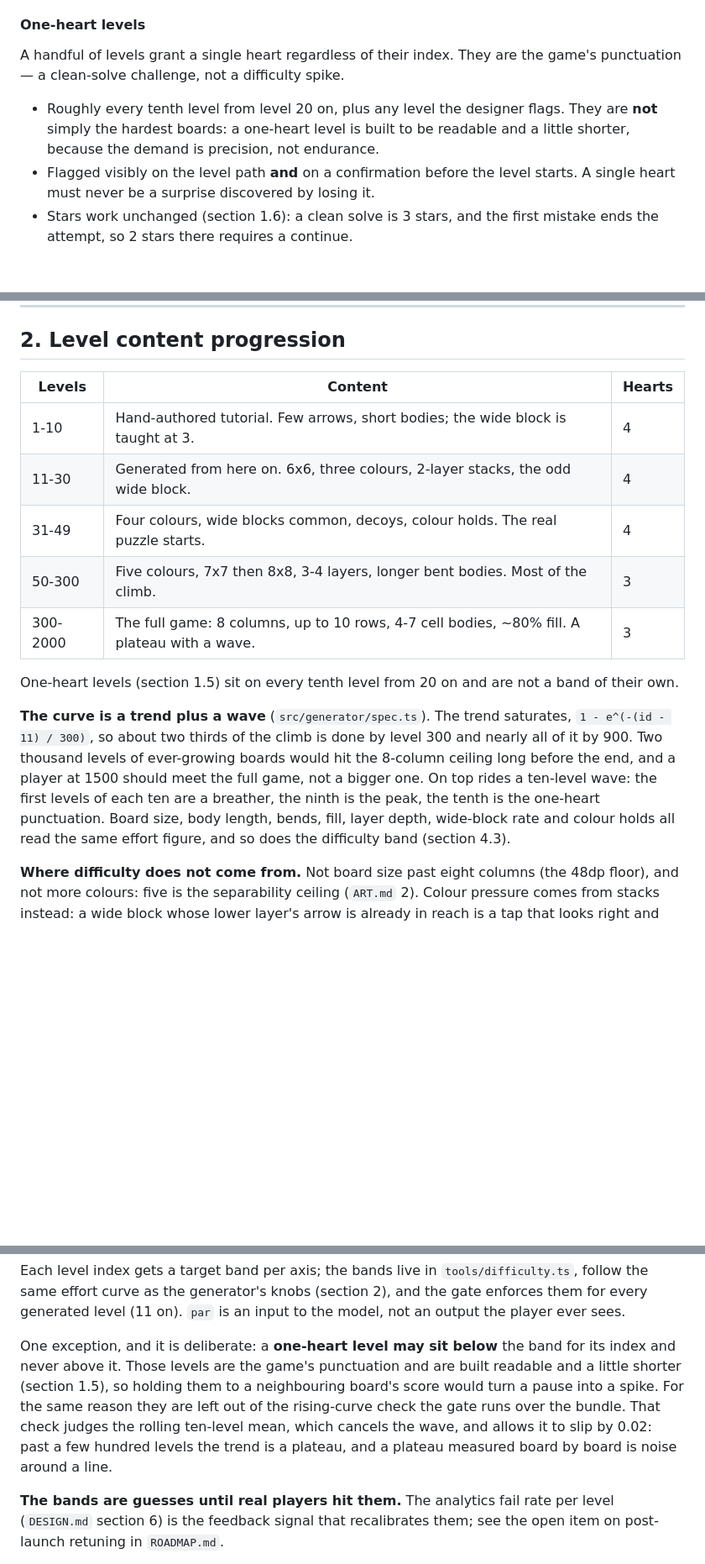
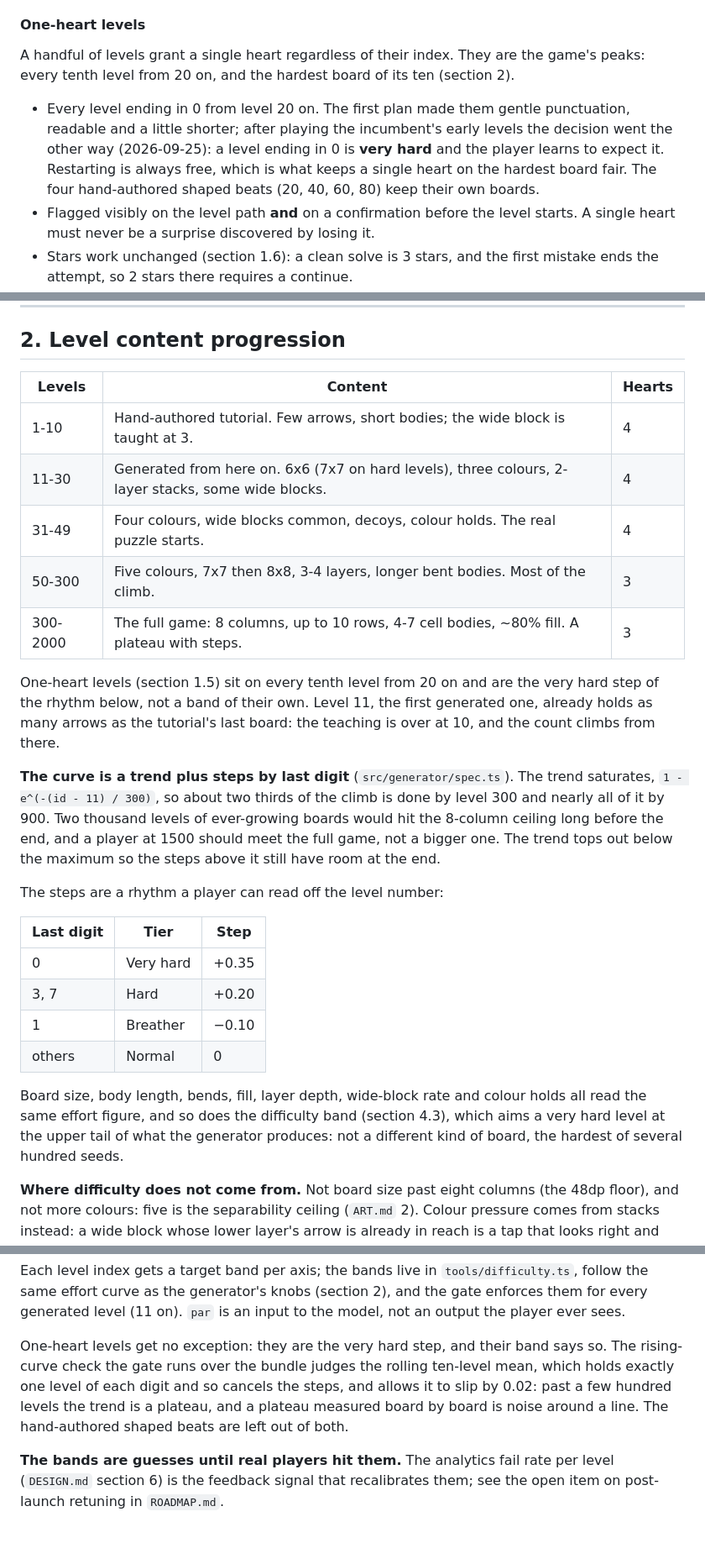
Before and after one commit to Eren-Ozcan/arrow-crack, a Markdown page: DESIGN.md, 3 parts joined by grey strips. Shown at 84% size. GitHub-like rendering; blank space fills up the shorter version.

Commit message:
docs: record the last-digit difficulty tiers and the new timed schedule
Co-Authored-By: Claude Opus 5.5 <noreply@anthropic.com>
Claude-Session: https://claude.ai/code/session_01SyV5eCcNfF22pwNmjV27o3

```diff
--- a/DESIGN.md
+++ b/DESIGN.md
@@ -139,12 +139,15 @@ available (`ART.md` 3.2), and a pan may never be mistaken for a tap
 #### One-heart levels
 
 A handful of levels grant a single heart regardless of their index. They are
-the game's punctuation — a clean-solve challenge, not a difficulty spike.
+the game's peaks: every tenth level from 20 on, and the hardest board of its
+ten (section 2).
 
-- Roughly every tenth level from level 20 on, plus any level the designer
-  flags. They are **not** simply the hardest boards: a one-heart level is
-  built to be readable and a little shorter, because the demand is precision,
-  not endurance.
+- Every level ending in 0 from level 20 on. The first plan made them gentle
+  punctuation, readable and a little shorter; after playing the incumbent's
+  early levels the decision went the other way (2026-09-25): a level ending
+  in 0 is **very hard** and the player learns to expect it. Restarting is
+  always free, which is what keeps a single heart on the hardest board fair.
+  The four hand-authored shaped beats (20, 40, 60, 80) keep their own boards.
 - Flagged visibly on the level path **and** on a confirmation before the
   level starts. A single heart must never be a surprise discovered by losing
   it.
@@ -340,26 +343,40 @@ spectacle. It is the first candidate if a fourth is ever wanted.
 
 ## 2. Level content progression
 
-| Levels   | Content                                                                                     | Hearts |
-| -------- | ------------------------------------------------------------------------------------------- | ------ |
-| 1-10     | Hand-authored tutorial. Few arrows, short bodies; the wide block is taught at 3.            | 4      |
-| 11-30    | Generated from here on. 6x6, three colours, 2-layer stacks, the odd wide block.             | 4      |
-| 31-49    | Four colours, wide blocks common, decoys, colour holds. The real puzzle starts.             | 4      |
-| 50-300   | Five colours, 7x7 then 8x8, 3-4 layers, longer bent bodies. Most of the climb.              | 3      |
-| 300-2000 | The full game: 8 columns, up to 10 rows, 4-7 cell bodies, ~80% fill. A plateau with a wave. | 3      |
+| Levels   | Content                                                                                            | Hearts |
+| -------- | -------------------------------------------------------------------------------------------------- | ------ |
+| 1-10     | Hand-authored tutorial. Few arrows, short bodies; the wide block is taught at 3.                   | 4      |
+| 11-30    | Generated from here on. 6x6 (7x7 on hard levels), three colours, 2-layer stacks, some wide blocks. | 4      |
+| 31-49    | Four colours, wide blocks common, decoys, colour holds. The real puzzle starts.                    | 4      |
+| 50-300   | Five colours, 7x7 then 8x8, 3-4 layers, longer bent bodies. Most of the climb.                     | 3      |
+| 300-2000 | The full game: 8 columns, up to 10 rows, 4-7 cell bodies, ~80% fill. A plateau with steps.         | 3      |
 
 One-heart levels (section 1.5) sit on every tenth level from 20 on and are
-not a band of their own.
+the very hard step of the rhythm below, not a band of their own. Level 11, the
+first generated one, already holds as many arrows as the tutorial's last
+board: the teaching is over at 10, and the count climbs from there.
 
-**The curve is a trend plus a wave** (`src/generator/spec.ts`). The trend
-saturates, `1 - e^(-(id - 11) / 300)`, so about two thirds of the climb is
-done by level 300 and nearly all of it by 900. Two thousand levels of
-ever-growing boards would hit the 8-column ceiling long before the end, and a
-player at 1500 should meet the full game, not a bigger one. On top rides a
-ten-level wave: the first levels of each ten are a breather, the ninth is the
-peak, the tenth is the one-heart punctuation. Board size, body length, bends,
-fill, layer depth, wide-block rate and colour holds all read the same effort
-figure, and so does the difficulty band (section 4.3).
+**The curve is a trend plus steps by last digit** (`src/generator/spec.ts`).
+The trend saturates, `1 - e^(-(id - 11) / 300)`, so about two thirds of the
+climb is done by level 300 and nearly all of it by 900. Two thousand levels
+of ever-growing boards would hit the 8-column ceiling long before the end, and
+a player at 1500 should meet the full game, not a bigger one. The trend tops
+out below the maximum so the steps above it still have room at the end.
+
+The steps are a rhythm a player can read off the level number:
+
+| Last digit | Tier      | Step  |
+| ---------- | --------- | ----- |
+| 0          | Very hard | +0.35 |
+| 3, 7       | Hard      | +0.20 |
+| 1          | Breather  | −0.10 |
+| others     | Normal    | 0     |
+
+Board size, body length, bends, fill, layer depth, wide-block rate and
+colour holds all read the same effort figure, and so does the difficulty band
+(section 4.3), which aims a very hard level at the upper tail of what the
+generator produces: not a different kind of board, the hardest of several
+hundred seeds.
 
 **Where difficulty does not come from.** Not board size past eight columns
 (the 48dp floor), and not more colours: five is the separability ceiling
@@ -594,15 +611,12 @@ Each level index gets a target band per axis; the bands live in
 (section 2), and the gate enforces them for every generated level (11 on).
 `par` is an input to the model, not an output the player ever sees.
 
-One exception, and it is deliberate: a **one-heart level may sit below** the
-band for its index and never above it. Those levels are the game's
-punctuation and are built readable and a little shorter (section 1.5), so
-holding them to a neighbouring board's score would turn a pause into a
-spike. For the same reason they are left out of the rising-curve check the
-gate runs over the bundle. That check judges the rolling ten-level mean, which
-cancels the wave, and allows it to slip by 0.02: past a few hundred levels the
-trend is a plateau, and a plateau measured board by board is noise around a
-line.
+One-heart levels get no exception: they are the very hard step, and their
+band says so. The rising-curve check the gate runs over the bundle judges the
+rolling ten-level mean, which holds exactly one level of each digit and so
+cancels the steps, and allows it to slip by 0.02: past a few hundred levels
+the trend is a plateau, and a plateau measured board by board is noise
+around a line. The hand-authored shaped beats are left out of both.
 
 **The bands are guesses until real players hit them.** The analytics fail
 rate per level (`DESIGN.md` section 6) is the feedback signal that
```
Also changed, not shown: CI.md (+2 -2 lines), PROGRESSION.md (+8 -7 lines).
